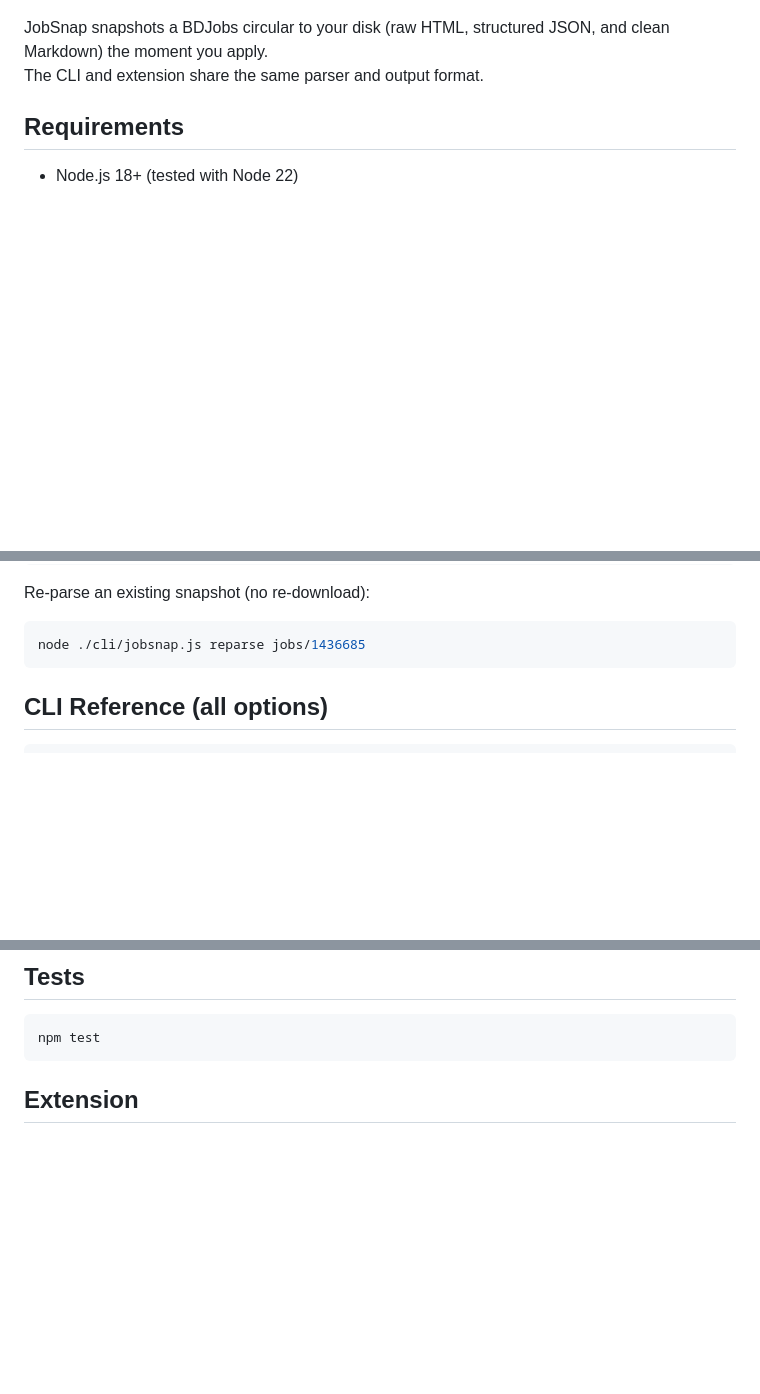
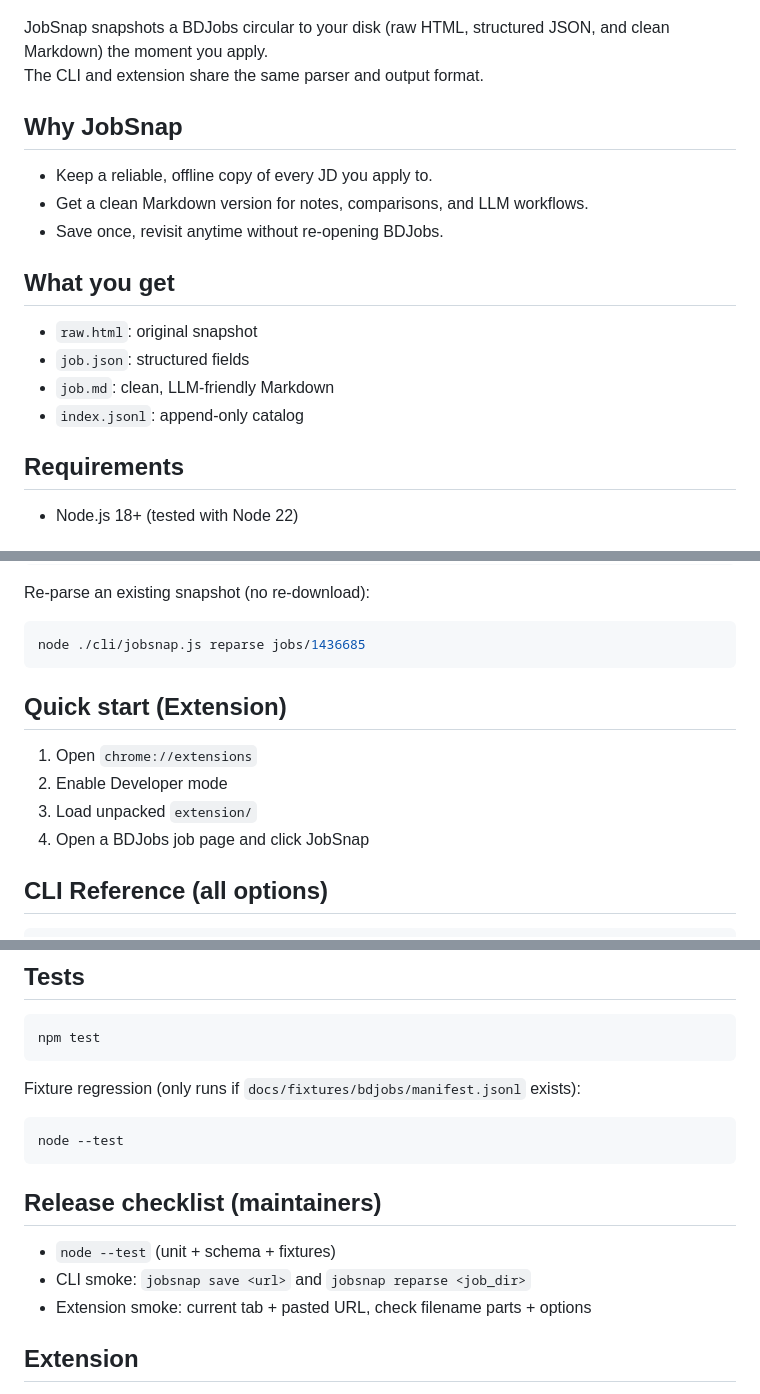
Before and after one commit to Ahnaf19/JobSnap, a Markdown page: README.md, 3 parts joined by grey strips. Rendered like a GitHub page; blank space fills up the shorter version.

Commit message:
docs: polish README for v1.0

````diff
--- a/README.md
+++ b/README.md
@@ -14,6 +14,19 @@
 
 JobSnap snapshots a BDJobs circular to your disk (raw HTML, structured JSON, and clean Markdown) the moment you apply.
 The CLI and extension share the same parser and output format.
+
+## Why JobSnap
+
+- Keep a reliable, offline copy of every JD you apply to.
+- Get a clean Markdown version for notes, comparisons, and LLM workflows.
+- Save once, revisit anytime without re-opening BDJobs.
+
+## What you get
+
+- `raw.html`: original snapshot
+- `job.json`: structured fields
+- `job.md`: clean, LLM-friendly Markdown
+- `index.jsonl`: append-only catalog
 
 ## Requirements
 
@@ -65,6 +84,13 @@ Re-parse an existing snapshot (no re-download):
 ```bash
 node ./cli/jobsnap.js reparse jobs/1436685
 ```
+
+## Quick start (Extension)
+
+1. Open `chrome://extensions`
+2. Enable Developer mode
+3. Load unpacked `extension/`
+4. Open a BDJobs job page and click JobSnap
 
 ## CLI Reference (all options)
 
@@ -214,6 +240,18 @@ node ./cli/jobsnap.js save "https://bdjobs.com/jobs/details/1436685" --skip
 npm test
 ```
 
+Fixture regression (only runs if `docs/fixtures/bdjobs/manifest.jsonl` exists):
+
+```bash
+node --test
+```
+
+## Release checklist (maintainers)
+
+- `node --test` (unit + schema + fixtures)
+- CLI smoke: `jobsnap save <url>` and `jobsnap reparse <job_dir>`
+- Extension smoke: current tab + pasted URL, check filename parts + options
+
 ## Extension
 
 The `extension/` folder contains a MV3 extension that downloads a Markdown file
````
Also changed, not shown: other parts of README.md (+12 -0 lines).
